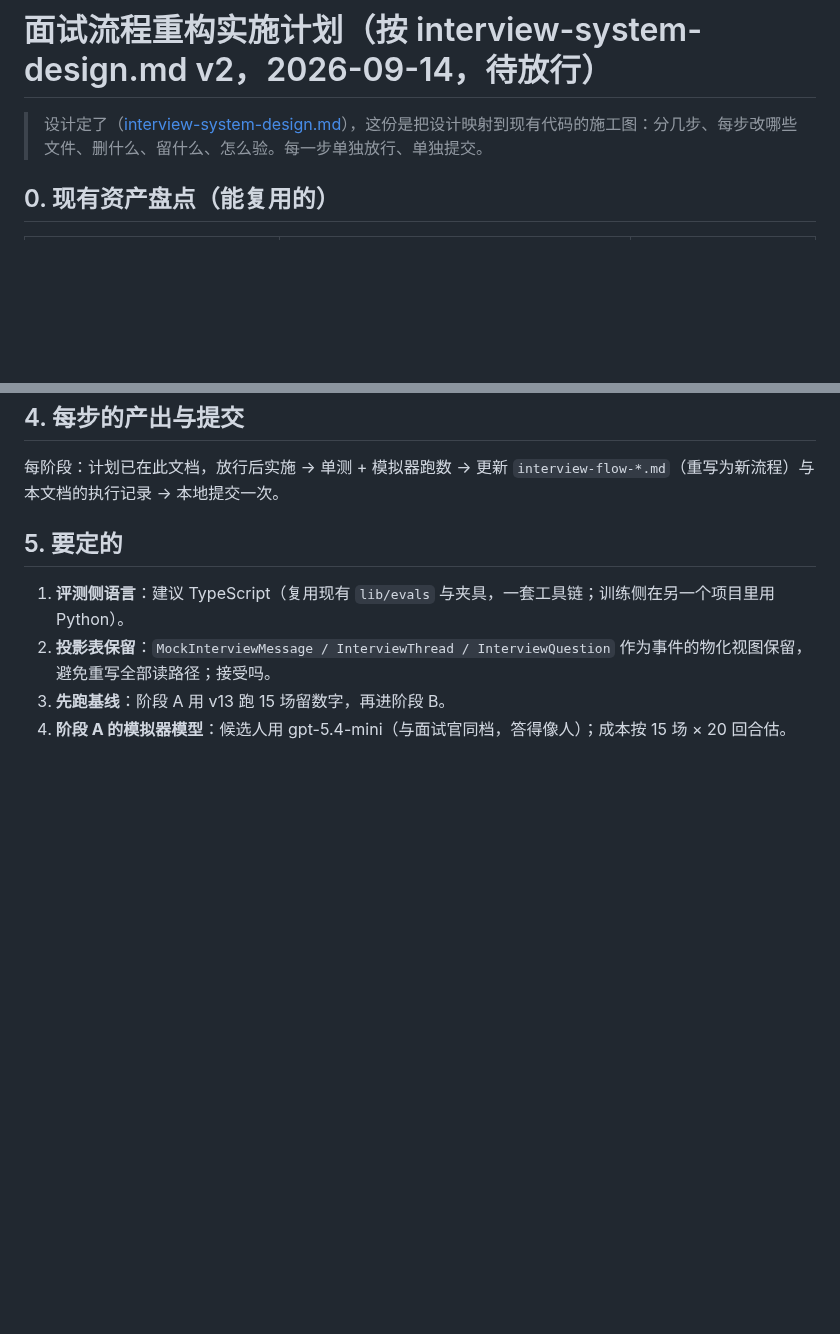
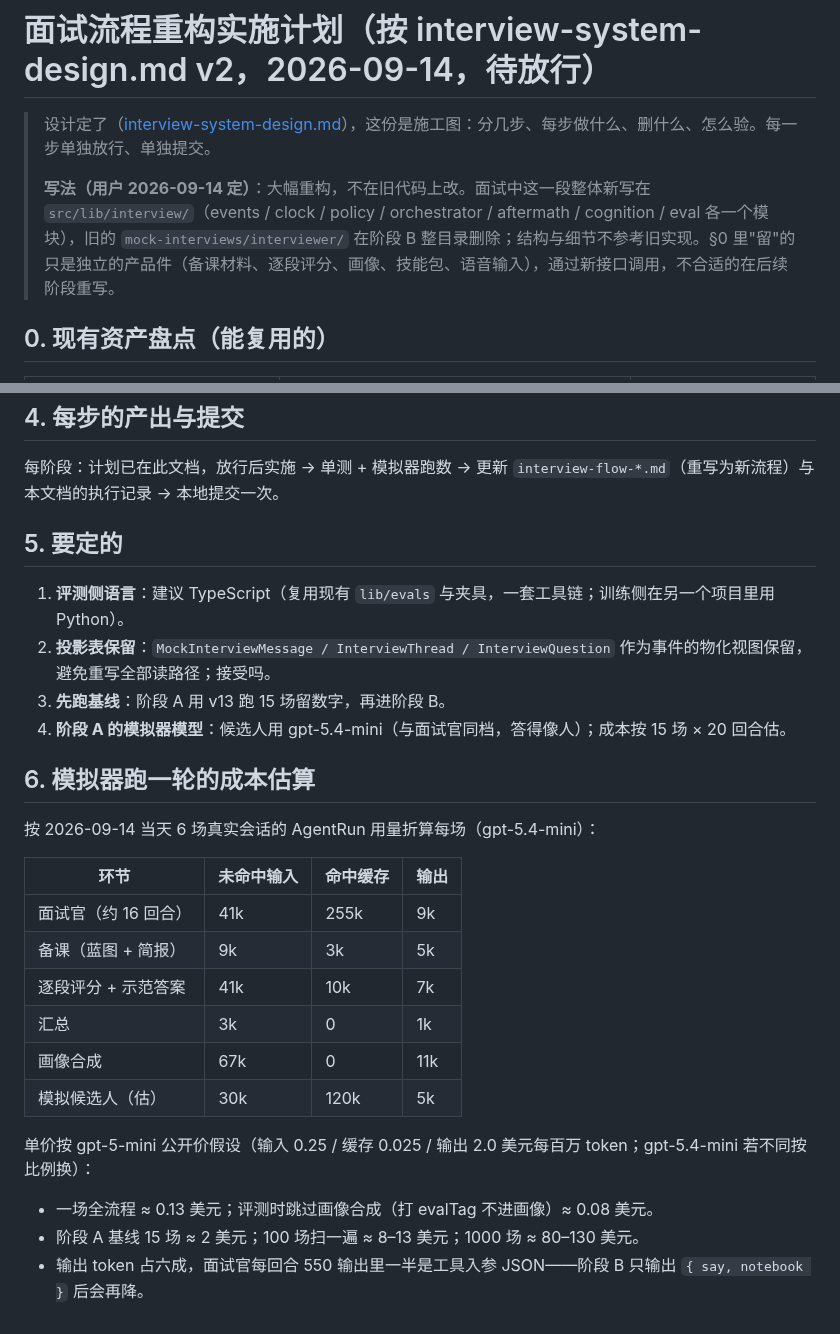
Before and after one commit to yuecao365/OfferCome, a Markdown page: docs/interview-refactor-plan.md, 2 parts joined by grey strips. Drawn GitHub-style; blank space fills up the shorter version.

Commit message:
重构施工图：整体新写不改旧代码；模拟器成本估算
Co-Authored-By: Claude Fable 5.1 <noreply@anthropic.com>

```diff
--- a/docs/interview-refactor-plan.md
+++ b/docs/interview-refactor-plan.md
@@ -1,6 +1,8 @@
 # 面试流程重构实施计划（按 interview-system-design.md v2，2026-09-14，待放行）
 
-> 设计定了（[interview-system-design.md](interview-system-design.md)），这份是把设计映射到现有代码的施工图：分几步、每步改哪些文件、删什么、留什么、怎么验。每一步单独放行、单独提交。
+> 设计定了（[interview-system-design.md](interview-system-design.md)），这份是施工图：分几步、每步做什么、删什么、怎么验。每一步单独放行、单独提交。
+>
+> **写法（用户 2026-09-14 定）**：大幅重构，不在旧代码上改。面试中这一段整体新写在 `src/lib/interview/`（events / clock / policy / orchestrator / aftermath / cognition / eval 各一个模块），旧的 `mock-interviews/interviewer/` 在阶段 B 整目录删除；结构与细节不参考旧实现。§0 里"留"的只是独立的产品件（备课材料、逐段评分、画像、技能包、语音输入），通过新接口调用，不合适的在后续阶段重写。
 
 ## 0. 现有资产盘点（能复用的）
 
@@ -90,3 +92,22 @@
 2. **投影表保留**：`MockInterviewMessage / InterviewThread / InterviewQuestion` 作为事件的物化视图保留，避免重写全部读路径；接受吗。
 3. **先跑基线**：阶段 A 用 v13 跑 15 场留数字，再进阶段 B。
 4. **阶段 A 的模拟器模型**：候选人用 gpt-5.4-mini（与面试官同档，答得像人）；成本按 15 场 × 20 回合估。
+
+## 6. 模拟器跑一轮的成本估算
+
+按 2026-09-14 当天 6 场真实会话的 AgentRun 用量折算每场（gpt-5.4-mini）：
+
+| 环节 | 未命中输入 | 命中缓存 | 输出 |
+|---|---|---|---|
+| 面试官（约 16 回合） | 41k | 255k | 9k |
+| 备课（蓝图 + 简报） | 9k | 3k | 5k |
+| 逐段评分 + 示范答案 | 41k | 10k | 7k |
+| 汇总 | 3k | 0 | 1k |
+| 画像合成 | 67k | 0 | 11k |
+| 模拟候选人（估） | 30k | 120k | 5k |
+
+单价按 gpt-5-mini 公开价假设（输入 0.25 / 缓存 0.025 / 输出 2.0 美元每百万 token；gpt-5.4-mini 若不同按比例换）：
+
+- 一场全流程 ≈ 0.13 美元；评测时跳过画像合成（打 evalTag 不进画像）≈ 0.08 美元。
+- 阶段 A 基线 15 场 ≈ 2 美元；100 场扫一遍 ≈ 8–13 美元；1000 场 ≈ 80–130 美元。
+- 输出 token 占六成，面试官每回合 550 输出里一半是工具入参 JSON——阶段 B 只输出 `{ say, notebook }` 后会再降。
```
